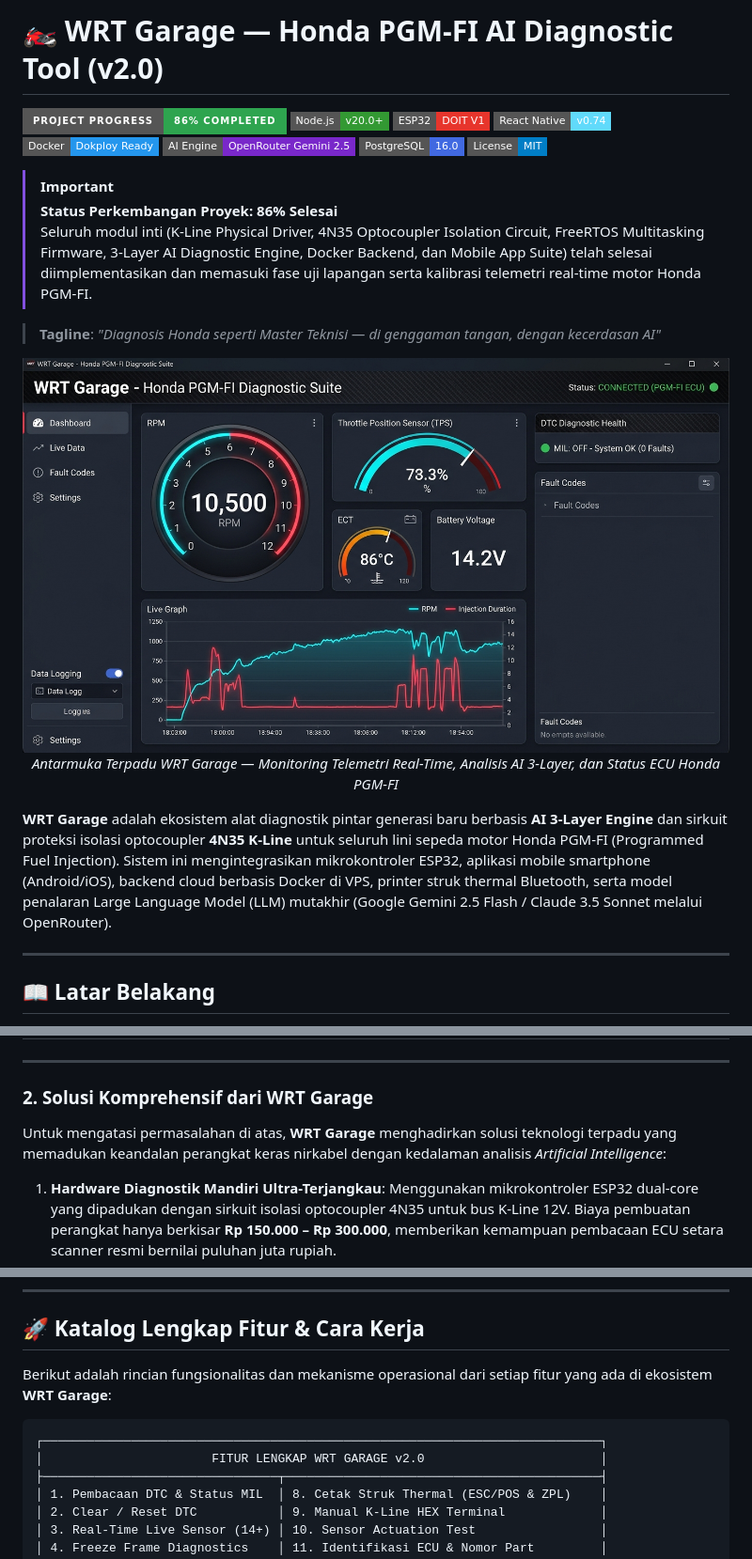
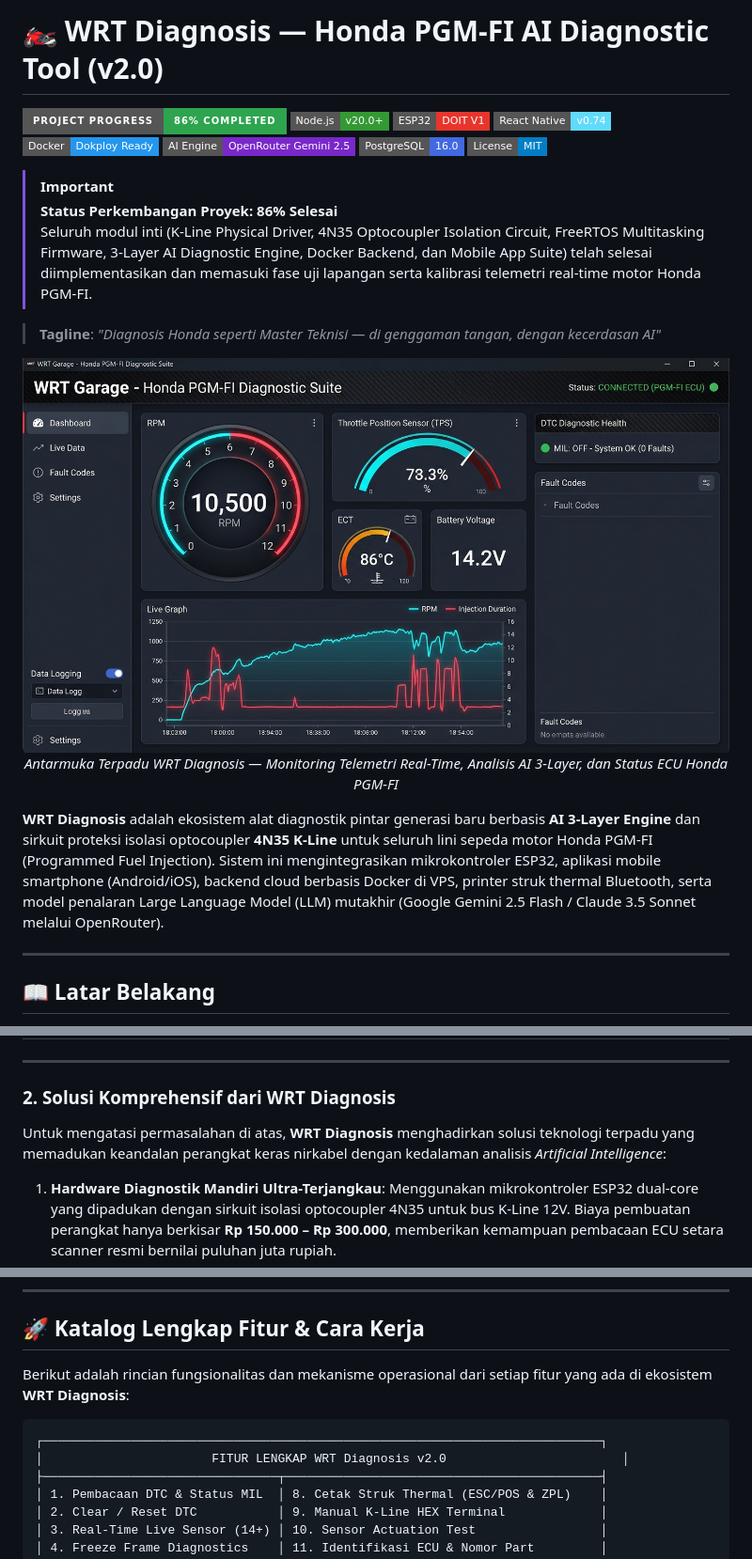
Before and after one commit to abyryn/AMQC-WRT-Diagnosis, a Markdown page: README.md, 3 parts joined by grey strips. Shown at 94% size. GitHub-like rendering; badges without logos.

Commit message:
Rename WRT Garage to WRT Diagnosis in README

````diff
--- a/README.md
+++ b/README.md
@@ -1,4 +1,4 @@
-# 🏍️ WRT Garage — Honda PGM-FI AI Diagnostic Tool (v2.0)
+# 🏍️ WRT Diagnosis — Honda PGM-FI AI Diagnostic Tool (v2.0)
 
 [![Project Progress](https://img.shields.io/badge/Project_Progress-86%25_Completed-2ea44f?style=for-the-badge&logo=target&logoColor=white)](https://github.com/)
 [![Node.js](https://img.shields.io/badge/Node.js-v20.0+-339933?style=flat-square&logo=nodedotjs&logoColor=white)](https://nodejs.org/)
@@ -20,8 +20,8 @@
   <br>
-  <em>Antarmuka Terpadu WRT Garage — Monitoring Telemetri Real-Time, Analisis AI 3-Layer, dan Status ECU Honda PGM-FI</em>
+  <em>Antarmuka Terpadu WRT Diagnosis — Monitoring Telemetri Real-Time, Analisis AI 3-Layer, dan Status ECU Honda PGM-FI</em>
 </p>
 
-**WRT Garage** adalah ekosistem alat diagnostik pintar generasi baru berbasis **AI 3-Layer Engine** dan sirkuit proteksi isolasi optocoupler **4N35 K-Line** untuk seluruh lini sepeda motor Honda PGM-FI (Programmed Fuel Injection). Sistem ini mengintegrasikan mikrokontroler ESP32, aplikasi mobile smartphone (Android/iOS), backend cloud berbasis Docker di VPS, printer struk thermal Bluetooth, serta model penalaran Large Language Model (LLM) mutakhir (Google Gemini 2.5 Flash / Claude 3.5 Sonnet melalui OpenRouter).
+**WRT Diagnosis** adalah ekosistem alat diagnostik pintar generasi baru berbasis **AI 3-Layer Engine** dan sirkuit proteksi isolasi optocoupler **4N35 K-Line** untuk seluruh lini sepeda motor Honda PGM-FI (Programmed Fuel Injection). Sistem ini mengintegrasikan mikrokontroler ESP32, aplikasi mobile smartphone (Android/iOS), backend cloud berbasis Docker di VPS, printer struk thermal Bluetooth, serta model penalaran Large Language Model (LLM) mutakhir (Google Gemini 2.5 Flash / Claude 3.5 Sonnet melalui OpenRouter).
 
 ---
 
@@ -50,9 +50,9 @@ Kondisi tersebut melahirkan **kesenjangan teknologi yang teramat lebar** antara
 
 ---
 
-### 2. Solusi Komprehensif dari WRT Garage
+### 2. Solusi Komprehensif dari WRT Diagnosis
 
-Untuk mengatasi permasalahan di atas, **WRT Garage** menghadirkan solusi teknologi terpadu yang memadukan keandalan perangkat keras nirkabel dengan kedalaman analisis *Artificial Intelligence*:
+Untuk mengatasi permasalahan di atas, **WRT Diagnosis** menghadirkan solusi teknologi terpadu yang memadukan keandalan perangkat keras nirkabel dengan kedalaman analisis *Artificial Intelligence*:
 
 1. **Hardware Diagnostik Mandiri Ultra-Terjangkau**: Menggunakan mikrokontroler ESP32 dual-core yang dipadukan dengan sirkuit isolasi optocoupler 4N35 untuk bus K-Line 12V. Biaya pembuatan perangkat hanya berkisar **Rp 150.000 – Rp 300.000**, memberikan kemampuan pembacaan ECU setara scanner resmi bernilai puluhan juta rupiah.
 2. **AI Diagnosis Engine 3-Layer**: Menggabungkan *Layer 1 (Rule Engine Honda DTC)*, *Layer 2 (Knowledge Base Sensor & Threshold Honda)*, dan *Layer 3 (AI Reasoning LLM OpenRouter/Gemini 2.5 Flash)*. AI bertindak layaknya seorang *Master Technician* Honda berpengalaman 20 tahun yang menganalisis korelasi data secara holistik.
@@ -115,11 +115,11 @@ Berikut ringkasan visual antarmuka aplikasi mobile dan perangkat keras **WRT Gar
 
 ## 🚀 Katalog Lengkap Fitur & Cara Kerja
 
-Berikut adalah rincian fungsionalitas dan mekanisme operasional dari setiap fitur yang ada di ekosistem **WRT Garage**:
+Berikut adalah rincian fungsionalitas dan mekanisme operasional dari setiap fitur yang ada di ekosistem **WRT Diagnosis**:
 
 ```
 ┌────────────────────────────────────────────────────────────────────────────┐
-│                       FITUR LENGKAP WRT GARAGE v2.0                        │
+│                       FITUR LENGKAP WRT Diagnosis v2.0                        │
 ├────────────────────────────────┬───────────────────────────────────────────┤
 │ 1. Pembacaan DTC & Status MIL  │ 8. Cetak Struk Thermal (ESC/POS & ZPL)    │
 │ 2. Clear / Reset DTC           │ 9. Manual K-Line HEX Terminal             │
````
Also changed, not shown: other parts of README.md (+6 -6 lines).
